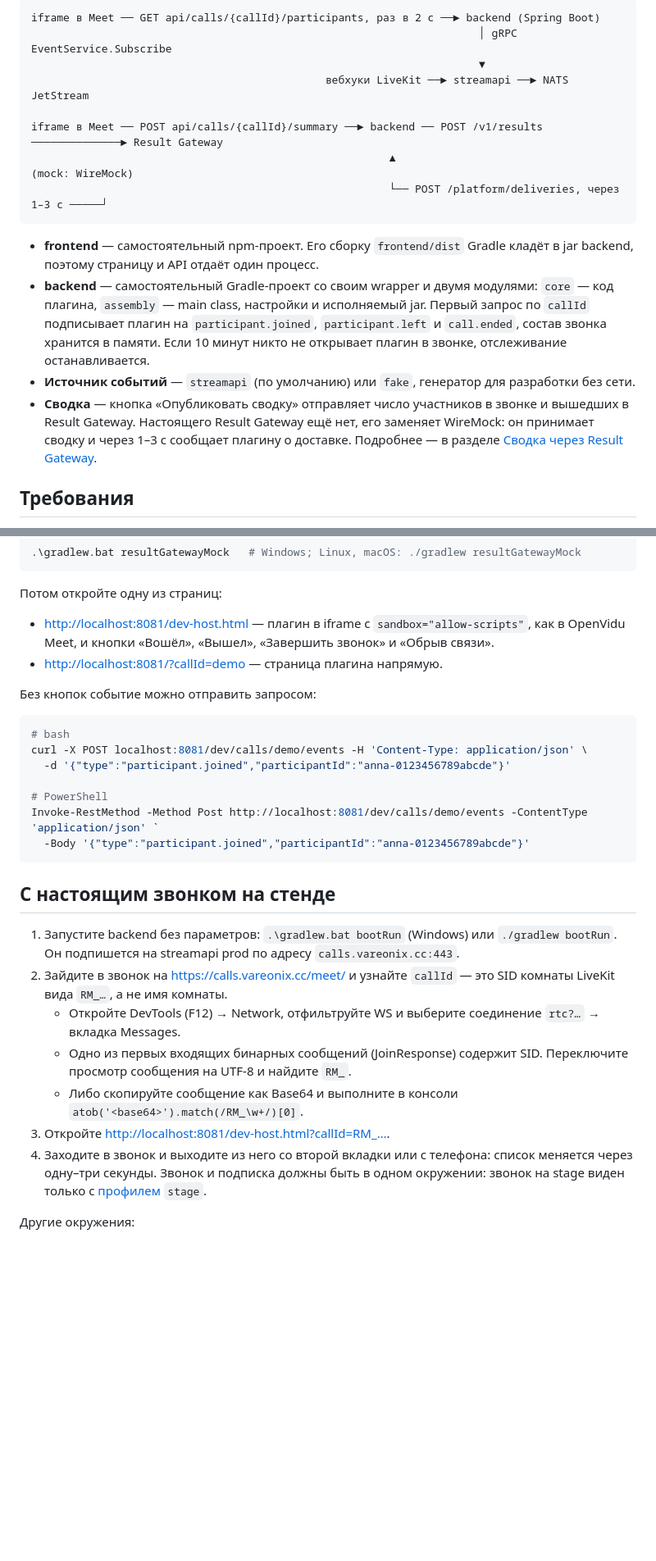
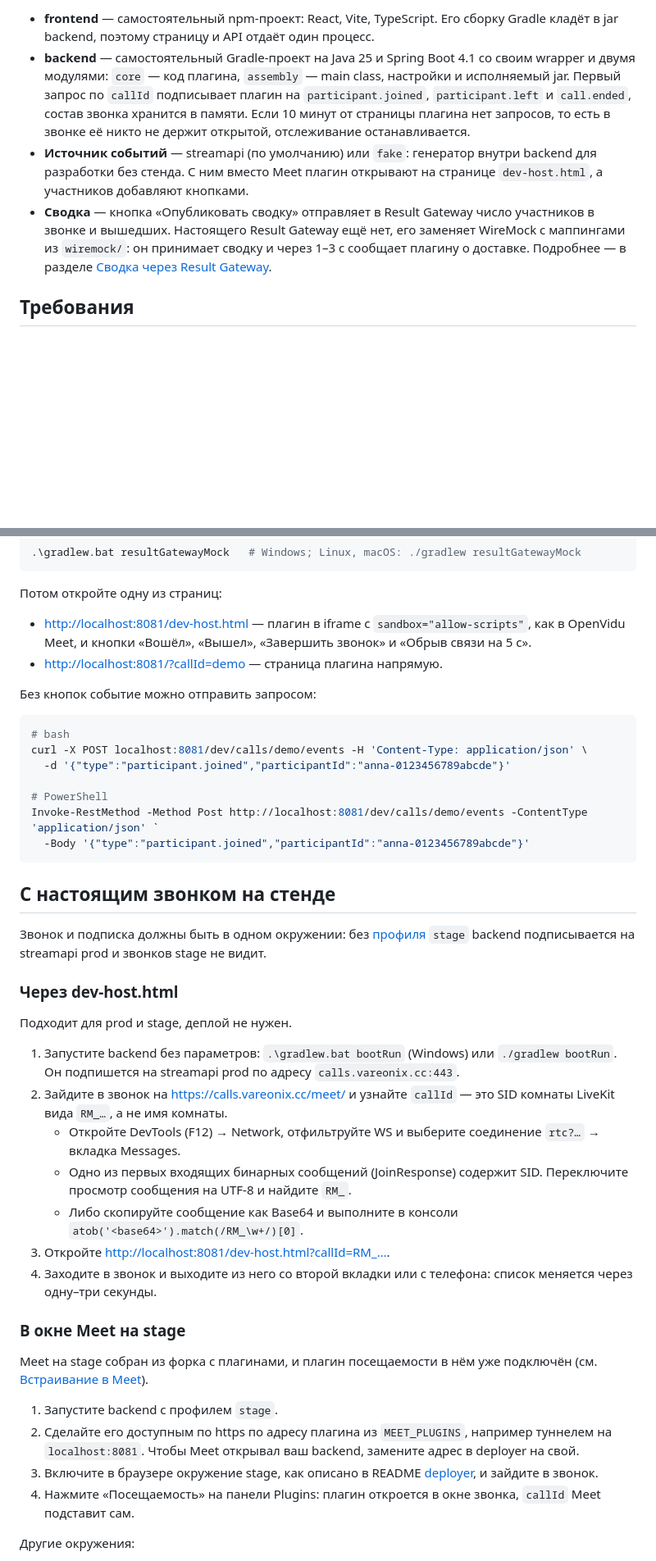
Before and after one commit to dwspurpleteam/plugins, a Markdown page: plugin-attendance/README.md, 2 parts joined by grey strips. Shown at 82% size. GitHub-like rendering; blank space fills up the shorter version.

````diff
--- a/plugin-attendance/README.md
+++ b/plugin-attendance/README.md
@@ -10,20 +36,9 @@ plugin-attendance/
 ```
 
-```
-iframe в Meet ── GET api/calls/{callId}/participants, раз в 2 с ──► backend (Spring Boot)
-                                                                      │ gRPC EventService.Subscribe
-                                                                      ▼
-                                              вебхуки LiveKit ──► streamapi ──► NATS JetStream
-
-iframe в Meet ── POST api/calls/{callId}/summary ──► backend ── POST /v1/results ──────────────► Result Gateway
-                                                        ▲                                        (mock: WireMock)
-                                                        └── POST /platform/deliveries, через 1–3 с ─────┘
-```
-
-- **frontend** — самостоятельный npm-проект. Его сборку `frontend/dist` Gradle кладёт в jar backend, поэтому страницу и API отдаёт один процесс.
-- **backend** — самостоятельный Gradle-проект со своим wrapper и двумя модулями: `core` — код плагина, `assembly` — main class, настройки и исполняемый jar. Первый запрос по `callId` подписывает плагин на `participant.joined`, `participant.left` и `call.ended`, состав звонка хранится в памяти. Если 10 минут никто не открывает плагин в звонке, отслеживание останавливается.
-- **Источник событий** — `streamapi` (по умолчанию) или `fake`, генератор для разработки без сети.
-- **Сводка** — кнопка «Опубликовать сводку» отправляет число участников в звонке и вышедших в Result Gateway. Настоящего Result Gateway ещё нет, его заменяет WireMock: он принимает сводку и через 1–3 с сообщает плагину о доставке. Подробнее — в разделе [Сводка через Result Gateway](#сводка-через-result-gateway).
+- **frontend** — самостоятельный npm-проект: React, Vite, TypeScript. Его сборку Gradle кладёт в jar backend, поэтому страницу и API отдаёт один процесс.
+- **backend** — самостоятельный Gradle-проект на Java 25 и Spring Boot 4.1 со своим wrapper и двумя модулями: `core` — код плагина, `assembly` — main class, настройки и исполняемый jar. Первый запрос по `callId` подписывает плагин на `participant.joined`, `participant.left` и `call.ended`, состав звонка хранится в памяти. Если 10 минут от страницы плагина нет запросов, то есть в звонке её никто не держит открытой, отслеживание останавливается.
+- **Источник событий** — streamapi (по умолчанию) или `fake`: генератор внутри backend для разработки без стенда. С ним вместо Meet плагин открывают на странице `dev-host.html`, а участников добавляют кнопками.
+- **Сводка** — кнопка «Опубликовать сводку» отправляет в Result Gateway число участников в звонке и вышедших. Настоящего Result Gateway ещё нет, его заменяет WireMock с маппингами из `wiremock/`: он принимает сводку и через 1–3 с сообщает плагину о доставке. Подробнее — в разделе [Сводка через Result Gateway](#сводка-через-result-gateway).
 
 ## Требования
 
@@ -53,7 +68,7 @@ cd plugins/plugin-attendance/backend
 
 Потом откройте одну из страниц:
 
-- <http://localhost:8081/dev-host.html> — плагин в iframe с `sandbox="allow-scripts"`, как в OpenVidu Meet, и кнопки «Вошёл», «Вышел», «Завершить звонок» и «Обрыв связи».
+- <http://localhost:8081/dev-host.html> — плагин в iframe с `sandbox="allow-scripts"`, как в OpenVidu Meet, и кнопки «Вошёл», «Вышел», «Завершить звонок» и «Обрыв связи на 5 с».
 - <http://localhost:8081/?callId=demo> — страница плагина напрямую.
 
 Без кнопок событие можно отправить запросом:
@@ -70,13 +85,28 @@ Invoke-RestMethod -Method Post http://localhost:8081/dev/calls/demo/events -Cont
 
 ## С настоящим звонком на стенде
 
+Звонок и подписка должны быть в одном окружении: без [профиля](#профили) `stage` backend подписывается на streamapi prod и звонков stage не видит.
+
+### Через dev-host.html
+
+Подходит для prod и stage, деплой не нужен.
+
 1. Запустите backend без параметров: `.\gradlew.bat bootRun` (Windows) или `./gradlew bootRun`. Он подпишется на streamapi prod по адресу `calls.vareonix.cc:443`.
 2. Зайдите в звонок на <https://calls.vareonix.cc/meet/> и узнайте `callId` — это SID комнаты LiveKit вида `RM_…`, а не имя комнаты.
    - Откройте DevTools (F12) → Network, отфильтруйте WS и выберите соединение `rtc?…` → вкладка Messages.
    - Одно из первых входящих бинарных сообщений (JoinResponse) содержит SID. Переключите просмотр сообщения на UTF-8 и найдите `RM_`.
    - Либо скопируйте сообщение как Base64 и выполните в консоли `atob('<base64>').match(/RM_\w+/)[0]`.
 3. Откройте <http://localhost:8081/dev-host.html?callId=RM_…>.
-4. Заходите в звонок и выходите из него со второй вкладки или с телефона: список меняется через одну–три секунды. Звонок и подписка должны быть в одном окружении: звонок на stage виден только с [профилем](#профили) `stage`.
+4. Заходите в звонок и выходите из него со второй вкладки или с телефона: список меняется через одну–три секунды.
+
+### В окне Meet на stage
+
+Meet на stage собран из форка с плагинами, и плагин посещаемости в нём уже подключён (см. [Встраивание в Meet](#встраивание-в-meet)).
+
+1. Запустите backend с профилем `stage`.
+2. Сделайте его доступным по https по адресу плагина из `MEET_PLUGINS`, например туннелем на `localhost:8081`. Чтобы Meet открывал ваш backend, замените адрес в deployer на свой.
+3. Включите в браузере окружение stage, как описано в README [deployer](https://github.com/dwspurpleteam/deployer), и зайдите в звонок.
+4. Нажмите «Посещаемость» на панели Plugins: плагин откроется в окне звонка, `callId` Meet подставит сам.
 
 Другие окружения:
 
````
Also changed, not shown: other parts of plugin-attendance/README.md (+69 -16 lines).
